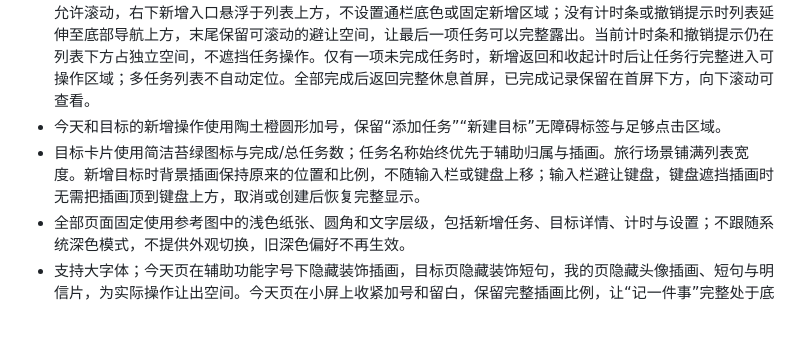
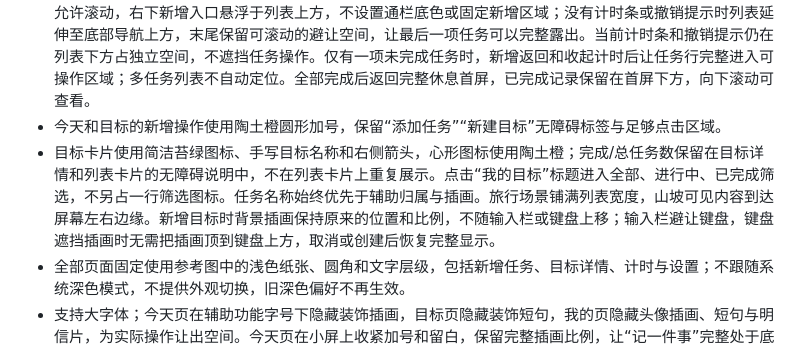
Before and after one commit to matchless0101/zhouji, a Markdown page: docs/02-产品需求文档-PRD.md, the part around the change. Rendered like a GitHub page; blank space fills up the shorter version.

```diff
--- a/docs/02-产品需求文档-PRD.md
+++ b/docs/02-产品需求文档-PRD.md
@@ -496,7 +496,7 @@ V1–V3 不提供回收站、批量删除、自动清理、账户注销或云端
 - 底部导航使用通栏浅奶油底座与纯图标，保留完整无障碍名称；四个入口固定为今天、目标、日历、我的。
 - 今天页无任务或全部完成时用居中大加号与“记一件事”作为主要入口；插画始终按页面宽度保持原始比例，添加、完成和恢复任务不改变插画及其上方文案的大小。插画的可见内容延伸到屏幕左右边缘，不能被任务列表的左右留白或圆角裁切，素材自身的透明边也不能形成可见空隙；任务卡片独立保留左右留白。有任务时列表允许滚动，右下新增入口悬浮于列表上方，不设置通栏底色或固定新增区域；没有计时条或撤销提示时列表延伸至底部导航上方，末尾保留可滚动的避让空间，让最后一项任务可以完整露出。当前计时条和撤销提示仍在列表下方占独立空间，不遮挡任务操作。仅有一项未完成任务时，新增返回和收起计时后让任务行完整进入可操作区域；多任务列表不自动定位。全部完成后返回完整休息首屏，已完成记录保留在首屏下方，向下滚动可查看。
 - 今天和目标的新增操作使用陶土橙圆形加号，保留“添加任务”“新建目标”无障碍标签与足够点击区域。
-- 目标卡片使用简洁苔绿图标与完成/总任务数；任务名称始终优先于辅助归属与插画。旅行场景铺满列表宽度。新增目标时背景插画保持原来的位置和比例，不随输入栏或键盘上移；输入栏避让键盘，键盘遮挡插画时无需把插画顶到键盘上方，取消或创建后恢复完整显示。
+- 目标卡片使用简洁苔绿图标、手写目标名称和右侧箭头，心形图标使用陶土橙；完成/总任务数保留在目标详情和列表卡片的无障碍说明中，不在列表卡片上重复展示。点击“我的目标”标题进入全部、进行中、已完成筛选，不另占一行筛选图标。任务名称始终优先于辅助归属与插画。旅行场景铺满列表宽度，山坡可见内容到达屏幕左右边缘。新增目标时背景插画保持原来的位置和比例，不随输入栏或键盘上移；输入栏避让键盘，键盘遮挡插画时无需把插画顶到键盘上方，取消或创建后恢复完整显示。
 - 全部页面固定使用参考图中的浅色纸张、圆角和文字层级，包括新增任务、目标详情、计时与设置；不跟随系统深色模式，不提供外观切换，旧深色偏好不再生效。
 - 支持大字体；今天页在辅助功能字号下隐藏装饰插画，目标页隐藏装饰短句，我的页隐藏头像插画、短句与明信片，为实际操作让出空间。今天页在小屏上收紧加号和留白，保留完整插画比例，让“记一件事”完整处于底部导航上方；内容超过屏幕时允许滚动。悬浮新增按钮的避让空间随列表滚动；计时条、撤销提示和底部导航各占独立区域，没有计时条或撤销提示时不保留空的控件区域。新增和关闭入口至少有 44 点点击区域。
 
```
Also changed, not shown: docs/design/2026-10-03-目标列表参考图调整.md (added, +32 -0 lines), docs/design/liuli-preview/goal-list-reference-pro-20261003.png (added), docs/design/liuli-preview/goal-list-reference-se-20261003.png (added), 4 other files.
